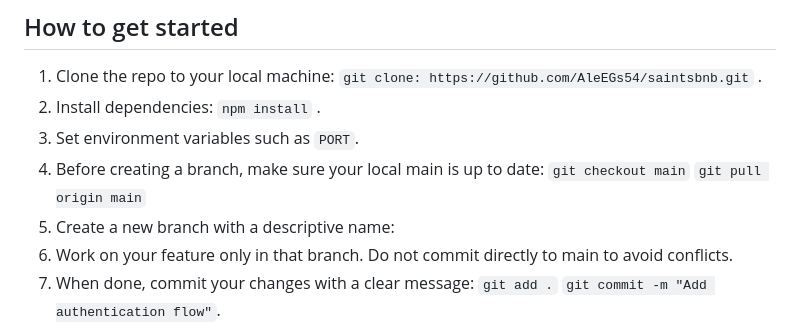
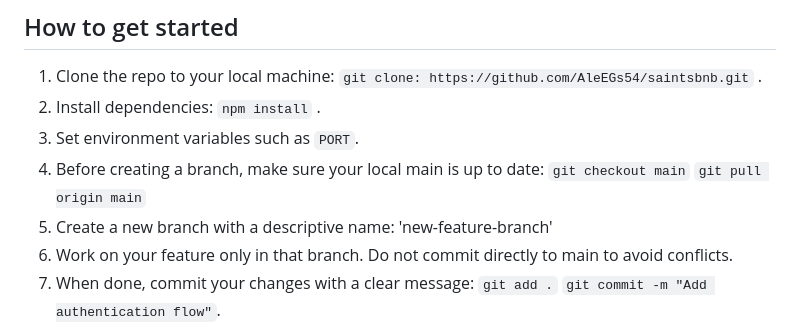
Before and after one commit to AleEGs54/saintsbnb, a Markdown page: README.md, the part around the change. Rendered like a GitHub page.

Commit message:
Clarify instructions for creating a new branch in README.md

```diff
--- a/README.md
+++ b/README.md
@@ -13,7 +13,7 @@ https://saintsbnb.onrender.com
 3. Set environment variables such as `PORT`.
 4. Before creating a branch, make sure your local main is up to date: `git checkout main`
 `git pull origin main`
-5. Create a new branch with a descriptive name:
+5. Create a new branch with a descriptive name: 'new-feature-branch'
 6. Work on your feature only in that branch.
 Do not commit directly to main to avoid conflicts.
 7. When done, commit your changes with a clear message:
```
